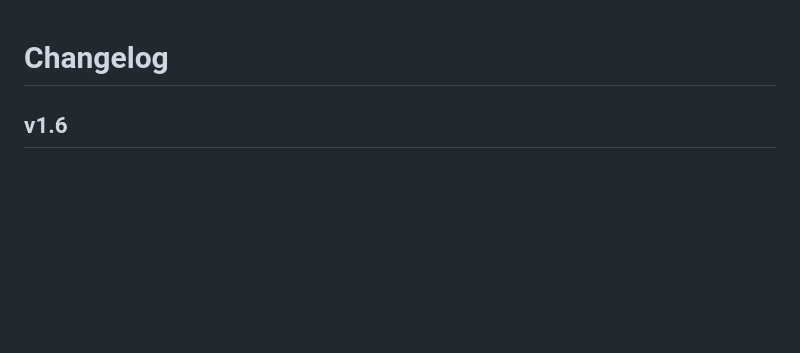
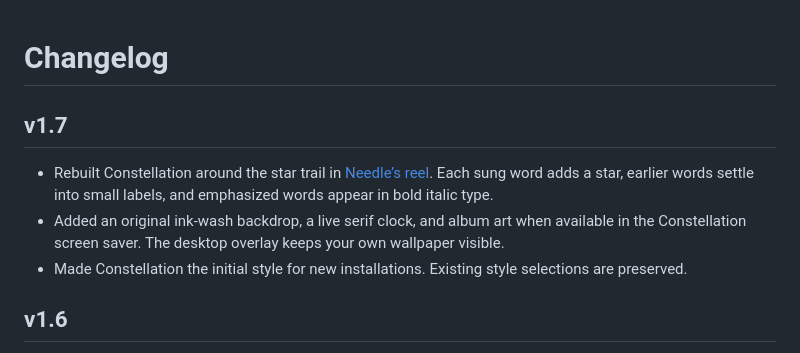
Before and after one commit to Saad-Arsalan/VerseGlass, a Markdown page: CHANGELOG.md, the part around the change. GitHub-like rendering; blank space fills up the shorter version.

```diff
--- a/CHANGELOG.md
+++ b/CHANGELOG.md
@@ -1,4 +1,10 @@
 # Changelog
+
+## v1.7
+
+- Rebuilt Constellation around the star trail in [Needle’s reel](https://www.instagram.com/needlemacb/reel/DgJS6sPoyyG/). Each sung word adds a star, earlier words settle into small labels, and emphasized words appear in bold italic type.
+- Added an original ink-wash backdrop, a live serif clock, and album art when available in the Constellation screen saver. The desktop overlay keeps your own wallpaper visible.
+- Made Constellation the initial style for new installations. Existing style selections are preserved.
 
 ## v1.6
 
```
Also changed, not shown: README.md (+1 -1 lines), docs/usage.md (+2 -0 lines), Resources/ConstellationInk.jpg (added), docs/constellation.jpg (added), 15 other files.
